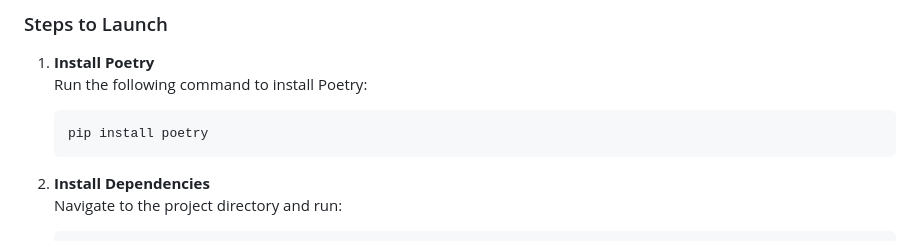
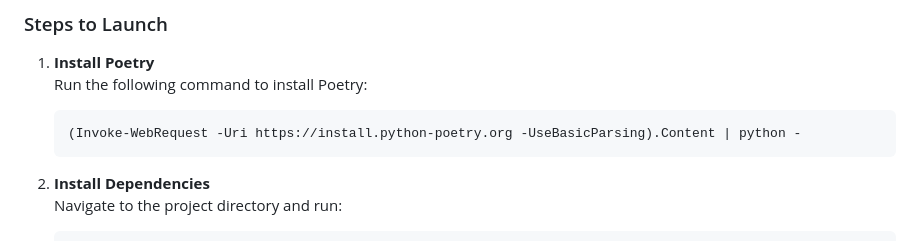
Before and after one commit to raushan-in/d-chat, a Markdown page: README.md, the part around the change. Rendered like a GitHub page.

Commit message:
poetry installation updated

````diff
--- a/README.md
+++ b/README.md
@@ -45,7 +45,7 @@ To run the **QQ** application, follow the steps below:
 1. **Install Poetry**
    Run the following command to install Poetry:
    ```bash
-   pip install poetry
+   (Invoke-WebRequest -Uri https://install.python-poetry.org -UseBasicParsing).Content | python -
    ```
 
 2. **Install Dependencies**
````
